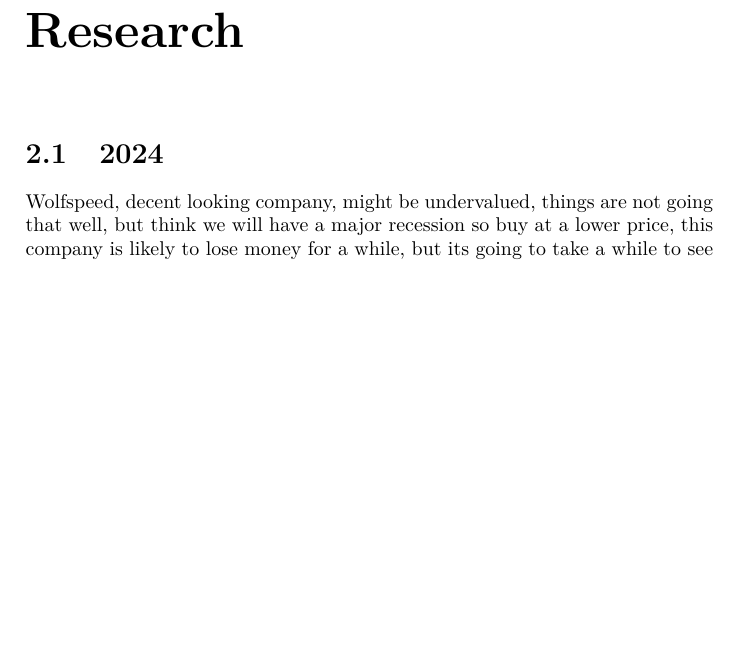
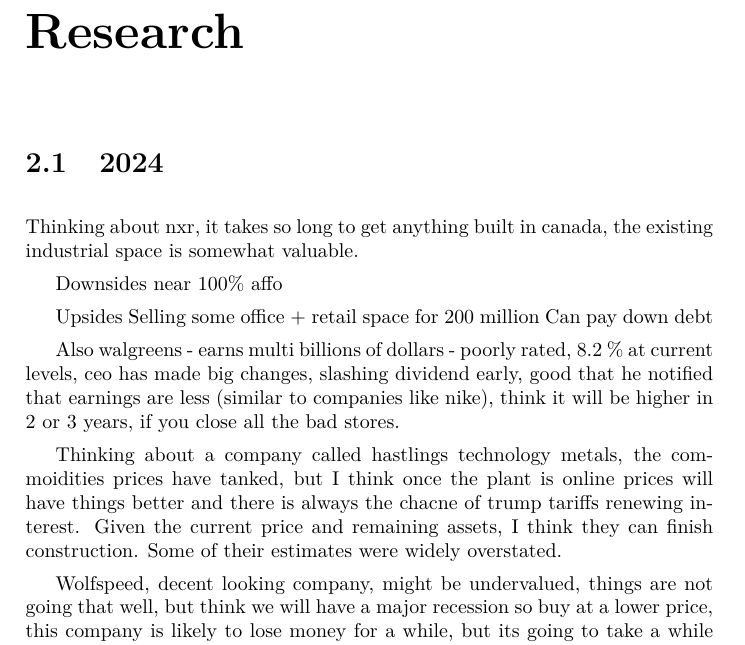
Before and after one commit to FriendlyUser/stonk_research, a LaTeX thesis (lwarp_template.tex, which reads src/content/research.tex): part of page 9 of 31, cut so that both start at the same text, the shorter picture padded with empty space. Compiled offline with pdfLaTeX.

Commit message:
Adding more thoughts

```diff
--- a/src/content/research.tex
+++ b/src/content/research.tex
@@ -2,6 +2,21 @@
 
 
 \section{2024}
+
+Thinking about nxr, it takes so long to get anything built in canada, the existing industrial space is somewhat valuable.
+
+Downsides
+near 100\% affo
+
+Upsides
+Selling some office + retail space for 200 million
+Can pay down debt
+
+Also walgreens
+- earns multi billions of dollars
+- poorly rated, 8.2 \% at current levels, ceo has made big changes, slashing dividend early, good that he notified that earnings are less (similar to companies like nike), think it will be higher in 2 or 3 years, if you close all the bad stores.
+
+Thinking about a company called hastlings technology metals, the commoidities prices have tanked, but I think once the plant is online prices will have things better and there is always the chacne of trump tariffs renewing interest. Given the current price and remaining assets, I think they can finish construction. Some of their estimates were widely overstated.
 
 Wolfspeed, decent looking company, might be undervalued, things are not going that well, but think we will have a major recession so buy at a lower price, this company is likely to lose money for a while, but its going to take a while to see it go up.
 
```
